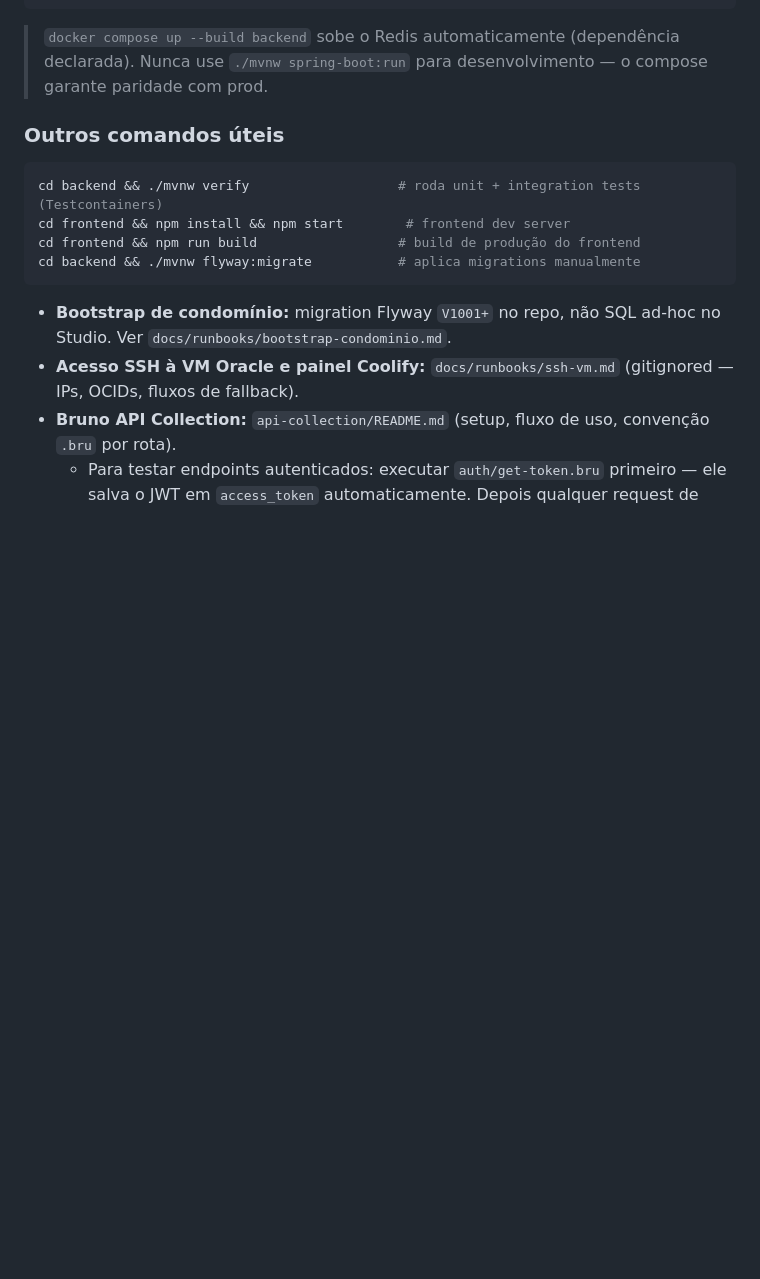
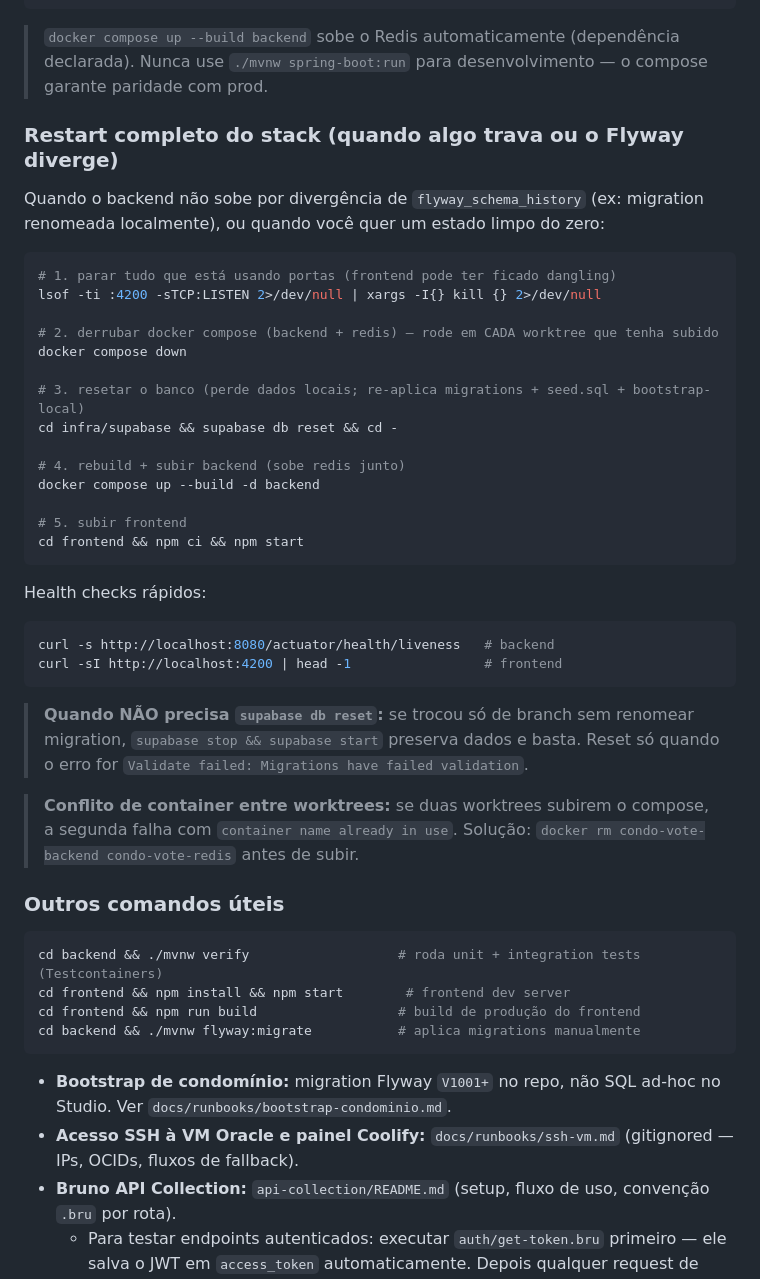
Before and after one commit to gabrieljarufe/condo-vote-app, a Markdown page: CLAUDE.md, the part around the change. GitHub-like rendering; blank space fills up the shorter version.

Commit message:
docs(claude): adiciona runbook de restart completo do stack

````diff
--- a/CLAUDE.md
+++ b/CLAUDE.md
@@ -77,6 +77,37 @@ docker compose up --build backend
 
 > `docker compose up --build backend` sobe o Redis automaticamente (dependência declarada).
 > Nunca use `./mvnw spring-boot:run` para desenvolvimento — o compose garante paridade com prod.
+
+### Restart completo do stack (quando algo trava ou o Flyway diverge)
+
+Quando o backend não sobe por divergência de `flyway_schema_history` (ex: migration renomeada localmente), ou quando você quer um estado limpo do zero:
+
+```bash
+# 1. parar tudo que está usando portas (frontend pode ter ficado dangling)
+lsof -ti :4200 -sTCP:LISTEN 2>/dev/null | xargs -I{} kill {} 2>/dev/null
+
+# 2. derrubar docker compose (backend + redis) — rode em CADA worktree que tenha subido
+docker compose down
+
+# 3. resetar o banco (perde dados locais; re-aplica migrations + seed.sql + bootstrap-local)
+cd infra/supabase && supabase db reset && cd -
+
+# 4. rebuild + subir backend (sobe redis junto)
+docker compose up --build -d backend
+
+# 5. subir frontend
+cd frontend && npm ci && npm start
+```
+
+Health checks rápidos:
+```bash
+curl -s http://localhost:8080/actuator/health/liveness   # backend
+curl -sI http://localhost:4200 | head -1                 # frontend
+```
+
+> **Quando NÃO precisa `supabase db reset`:** se trocou só de branch sem renomear migration, `supabase stop && supabase start` preserva dados e basta. Reset só quando o erro for `Validate failed: Migrations have failed validation`.
+
+> **Conflito de container entre worktrees:** se duas worktrees subirem o compose, a segunda falha com `container name already in use`. Solução: `docker rm condo-vote-backend condo-vote-redis` antes de subir.
 
 ### Outros comandos úteis
 ```bash
````
